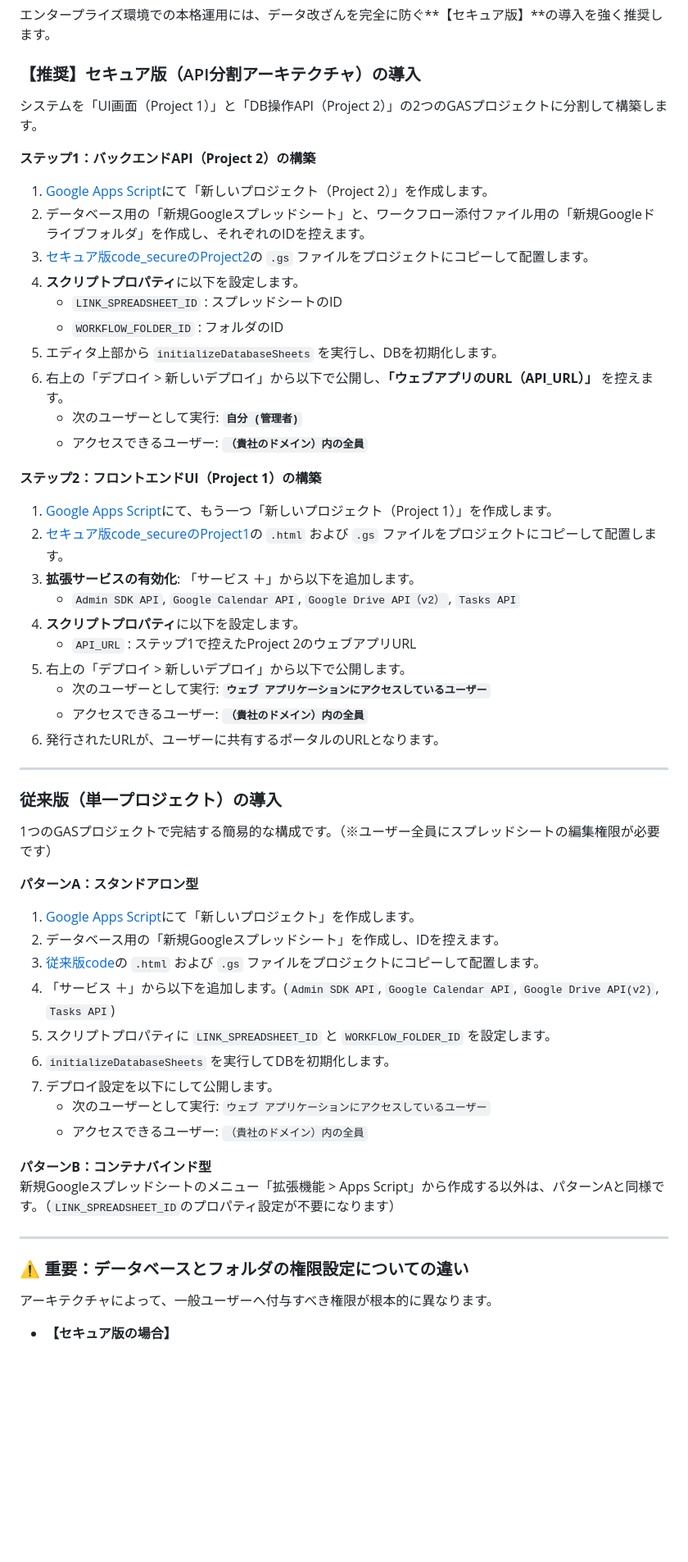
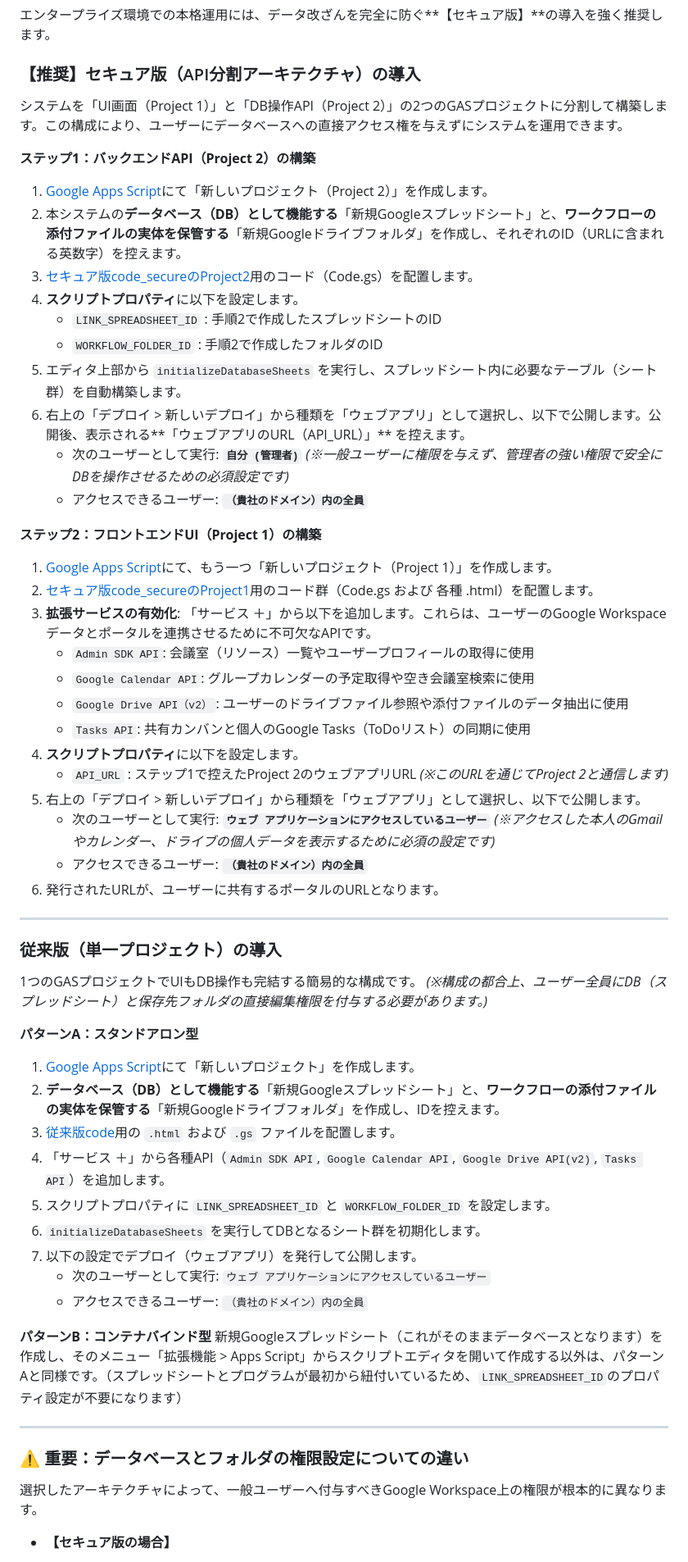
Before and after one commit to kotakahashi-4u/GoogleWorkspacePortal, a Markdown page: README.md, the part around one of its changes. Shown at 82% size. GitHub-like rendering; blank space fills up the shorter version.

```diff
--- a/README.md
+++ b/README.md
@@ -37,55 +37,59 @@ Google Workspace (Google Apps Script) だけで構築された、高速・高機
 エンタープライズ環境での本格運用には、データ改ざんを完全に防ぐ**【セキュア版】**の導入を強く推奨します。
 
 ### 【推奨】セキュア版（API分割アーキテクチャ）の導入
-システムを「UI画面（Project 1）」と「DB操作API（Project 2）」の2つのGASプロジェクトに分割して構築します。
+システムを「UI画面（Project 1）」と「DB操作API（Project 2）」の2つのGASプロジェクトに分割して構築します。この構成により、ユーザーにデータベースへの直接アクセス権を与えずにシステムを運用できます。
 
 **ステップ1：バックエンドAPI（Project 2）の構築**
 1. [Google Apps Script](https://script.google.com/)にて「新しいプロジェクト（Project 2）」を作成します。
-2. データベース用の「新規Googleスプレッドシート」と、ワークフロー添付ファイル用の「新規Googleドライブフォルダ」を作成し、それぞれのIDを控えます。
-3. [セキュア版code_secureのProject2](https://github.com/kotakahashi-4u/GoogleWorkspacePortal/tree/main/code_secure/Project2)の `.gs` ファイルをプロジェクトにコピーして配置します。
+2. 本システムの**データベース（DB）として機能する**「新規Googleスプレッドシート」と、**ワークフローの添付ファイルの実体を保管する**「新規Googleドライブフォルダ」を作成し、それぞれのID（URLに含まれる英数字）を控えます。
+3. [セキュア版code_secureのProject2](https://github.com/kotakahashi-4u/GoogleWorkspacePortal/tree/main/code_secure/Project2)用のコード（Code.gs）を配置します。
 4. **スクリプトプロパティ**に以下を設定します。
-   * `LINK_SPREADSHEET_ID` : スプレッドシートのID
-   * `WORKFLOW_FOLDER_ID` : フォルダのID
-5. エディタ上部から `initializeDatabaseSheets` を実行し、DBを初期化します。
-6. 右上の「デプロイ > 新しいデプロイ」から以下で公開し、**「ウェブアプリのURL（API_URL）」** を控えます。
-   * 次のユーザーとして実行: **`自分 (管理者)`**
+   * `LINK_SPREADSHEET_ID` : 手順2で作成したスプレッドシートのID
+   * `WORKFLOW_FOLDER_ID` : 手順2で作成したフォルダのID
+5. エディタ上部から `initializeDatabaseSheets` を実行し、スプレッドシート内に必要なテーブル（シート群）を自動構築します。
+6. 右上の「デプロイ > 新しいデプロイ」から種類を「ウェブアプリ」として選択し、以下で公開します。公開後、表示される**「ウェブアプリのURL（API_URL）」** を控えます。
+   * 次のユーザーとして実行: **`自分 (管理者)`** *(※一般ユーザーに権限を与えず、管理者の強い権限で安全にDBを操作させるための必須設定です)*
    * アクセスできるユーザー: **`（貴社のドメイン）内の全員`**
 
 **ステップ2：フロントエンドUI（Project 1）の構築**
 1. [Google Apps Script](https://script.google.com/)にて、もう一つ「新しいプロジェクト（Project 1）」を作成します。
-3. [セキュア版code_secureのProject1](https://github.com/kotakahashi-4u/GoogleWorkspacePortal/tree/main/code_secure/Project1)の `.html` および `.gs` ファイルをプロジェクトにコピーして配置します。
-3. **拡張サービスの有効化**: 「サービス ＋」から以下を追加します。
-   * `Admin SDK API`, `Google Calendar API`, `Google Drive API（v2）`, `Tasks API`
+2. [セキュア版code_secureのProject1](https://github.com/kotakahashi-4u/GoogleWorkspacePortal/tree/main/code_secure/Project1)用のコード群（Code.gs および 各種 .html）を配置します。
+3. **拡張サービスの有効化**: 「サービス ＋」から以下を追加します。これらは、ユーザーのGoogle Workspaceデータとポータルを連携させるために不可欠なAPIです。
+   * `Admin SDK API`: 会議室（リソース）一覧やユーザープロフィールの取得に使用
+   * `Google Calendar API`: グループカレンダーの予定取得や空き会議室検索に使用
+   * `Google Drive API（v2）`: ユーザーのドライブファイル参照や添付ファイルのデータ抽出に使用
+   * `Tasks API`: 共有カンバンと個人のGoogle Tasks（ToDoリスト）の同期に使用
 4. **スクリプトプロパティ**に以下を設定します。
-   * `API_URL` : ステップ1で控えたProject 2のウェブアプリURL
-5. 右上の「デプロイ > 新しいデプロイ」から以下で公開します。
-   * 次のユーザーとして実行: **`ウェブ アプリケーションにアクセスしているユーザー`**
+   * `API_URL` : ステップ1で控えたProject 2のウェブアプリURL *(※このURLを通じてProject 2と通信します)*
+5. 右上の「デプロイ > 新しいデプロイ」から種類を「ウェブアプリ」として選択し、以下で公開します。
+   * 次のユーザーとして実行: **`ウェブ アプリケーションにアクセスしているユーザー`** *(※アクセスした本人のGmailやカレンダー、ドライブの個人データを表示するために必須の設定です)*
    * アクセスできるユーザー: **`（貴社のドメイン）内の全員`**
 6. 発行されたURLが、ユーザーに共有するポータルのURLとなります。
 
 ---
 
 ### 従来版（単一プロジェクト）の導入
-1つのGASプロジェクトで完結する簡易的な構成です。（※ユーザー全員にスプレッドシートの編集権限が必要です）
+1つのGASプロジェクトでUIもDB操作も完結する簡易的な構成です。
+*(※構成の都合上、ユーザー全員にDB（スプレッドシート）と保存先フォルダの直接編集権限を付与する必要があります。)*
 
 **パターンA：スタンドアロン型**
 1. [Google Apps Script](https://script.google.com/)にて「新しいプロジェクト」を作成します。
-2. データベース用の「新規Googleスプレッドシート」を作成し、IDを控えます。
-3. [従来版code](https://github.com/kotakahashi-4u/GoogleWorkspacePortal/tree/main/code)の `.html` および `.gs` ファイルをプロジェクトにコピーして配置します。
-4. 「サービス ＋」から以下を追加します。(`Admin SDK API`, `Google Calendar API`, `Google Drive API(v2)`, `Tasks API`)
+2. **データベース（DB）として機能する**「新規Googleスプレッドシート」と、**ワークフローの添付ファイルの実体を保管する**「新規Googleドライブフォルダ」を作成し、IDを控えます。
+3.  [従来版code](https://github.com/kotakahashi-4u/GoogleWorkspacePortal/tree/main/code)用の `.html` および `.gs` ファイルを配置します。
+4. 「サービス ＋」から各種API（`Admin SDK API`, `Google Calendar API`, `Google Drive API(v2)`, `Tasks API`）を追加します。
 5. スクリプトプロパティに `LINK_SPREADSHEET_ID` と `WORKFLOW_FOLDER_ID` を設定します。
-6. `initializeDatabaseSheets` を実行してDBを初期化します。
-7. デプロイ設定を以下にして公開します。
+6. `initializeDatabaseSheets` を実行してDBとなるシート群を初期化します。
+7. 以下の設定でデプロイ（ウェブアプリ）を発行して公開します。
    * 次のユーザーとして実行: `ウェブ アプリケーションにアクセスしているユーザー`
    * アクセスできるユーザー: `（貴社のドメイン）内の全員`
 
 **パターンB：コンテナバインド型**
-新規Googleスプレッドシートのメニュー「拡張機能 > Apps Script」から作成する以外は、パターンAと同様です。（`LINK_SPREADSHEET_ID`のプロパティ設定が不要になります）
+新規Googleスプレッドシート（これがそのままデータベースとなります）を作成し、そのメニュー「拡張機能 > Apps Script」からスクリプトエディタを開いて作成する以外は、パターンAと同様です。（スプレッドシートとプログラムが最初から紐付いているため、`LINK_SPREADSHEET_ID`のプロパティ設定が不要になります）
 
 ---
 
 ### ⚠️ 重要：データベースとフォルダの権限設定についての違い
 
-アーキテクチャによって、一般ユーザーへ付与すべき権限が根本的に異なります。
+選択したアーキテクチャによって、一般ユーザーへ付与すべきGoogle Workspace上の権限が根本的に異なります。
 
 * **【セキュア版の場合】**
```
Also changed, not shown: other parts of README.md (+8 -9 lines).
